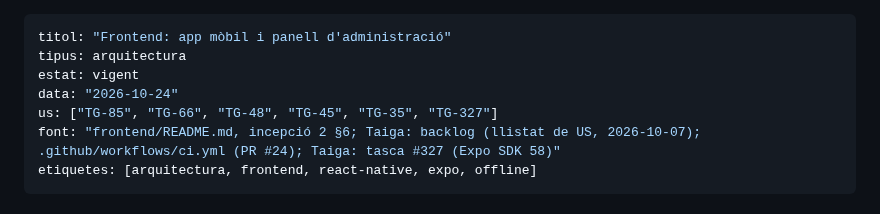
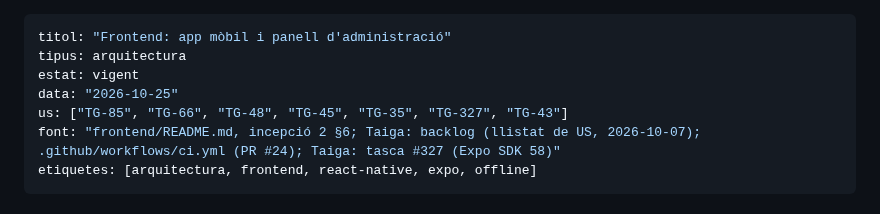
Before and after one commit to pes2627q1-21-gei-upc/perseida, a Markdown page: obsidian_vault/arquitectura/frontend.md, the part around one of its changes. GitHub-like rendering.

Commit message:
TG-43 docs(vault): actualitzar estat a frontend.md i ajustar format de sessio a la plantilla

```diff
--- a/obsidian_vault/arquitectura/frontend.md
+++ b/obsidian_vault/arquitectura/frontend.md
@@ -2,8 +2,8 @@
 titol: "Frontend: app mòbil i panell d'administració"
 tipus: arquitectura
 estat: vigent
-data: "2026-10-24"
-us: ["TG-85", "TG-66", "TG-48", "TG-45", "TG-35", "TG-327"]
+data: "2026-10-25"
+us: ["TG-85", "TG-66", "TG-48", "TG-45", "TG-35", "TG-327", "TG-43"]
 font: "frontend/README.md, incepció 2 §6; Taiga: backlog (llistat de US, 2026-10-07); .github/workflows/ci.yml (PR #24); Taiga: tasca #327 (Expo SDK 58)"
 etiquetes: [arquitectura, frontend, react-native, expo, offline]
 ---
```
Also changed, not shown: other parts of obsidian_vault/arquitectura/frontend.md (+1 -1 lines), 1 other file.
